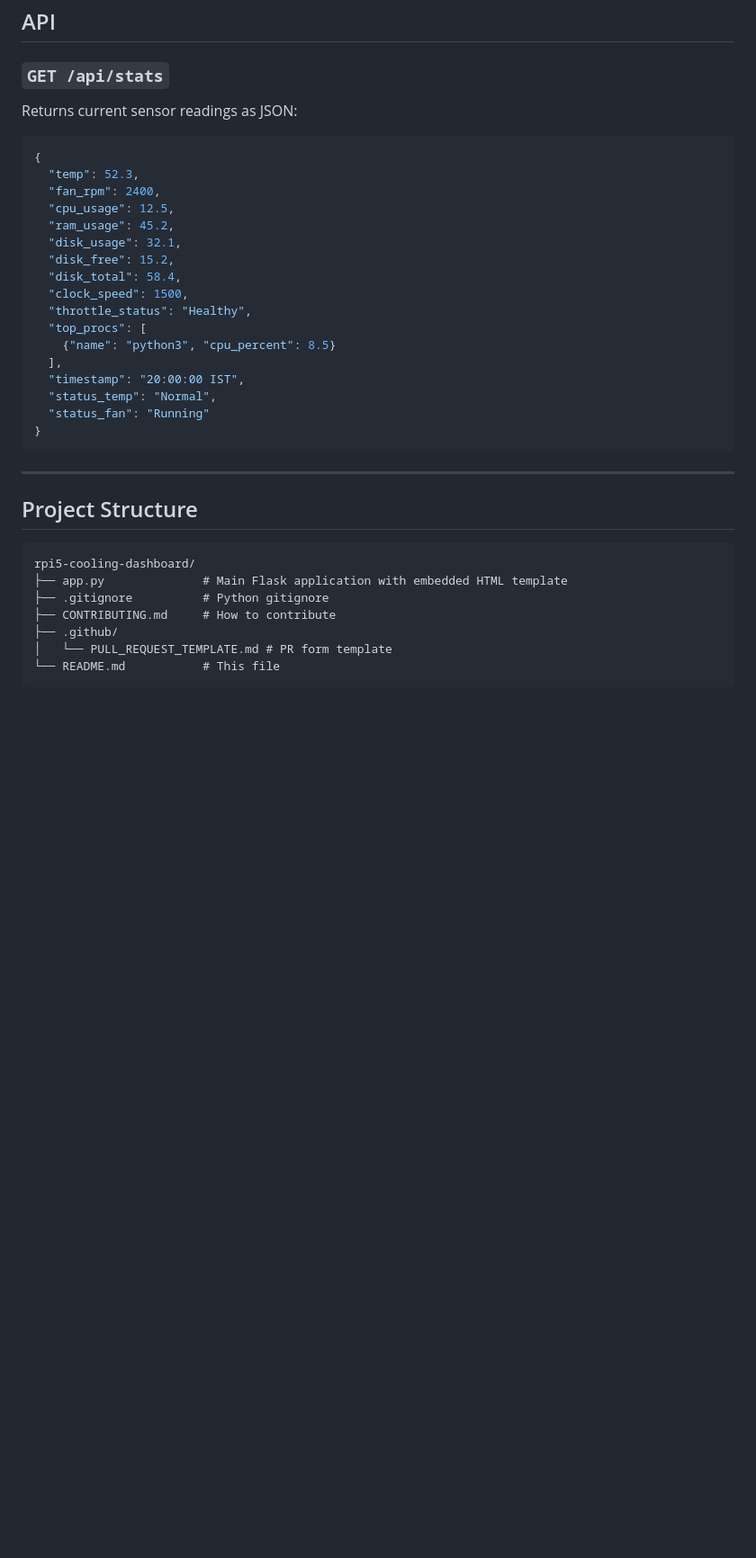
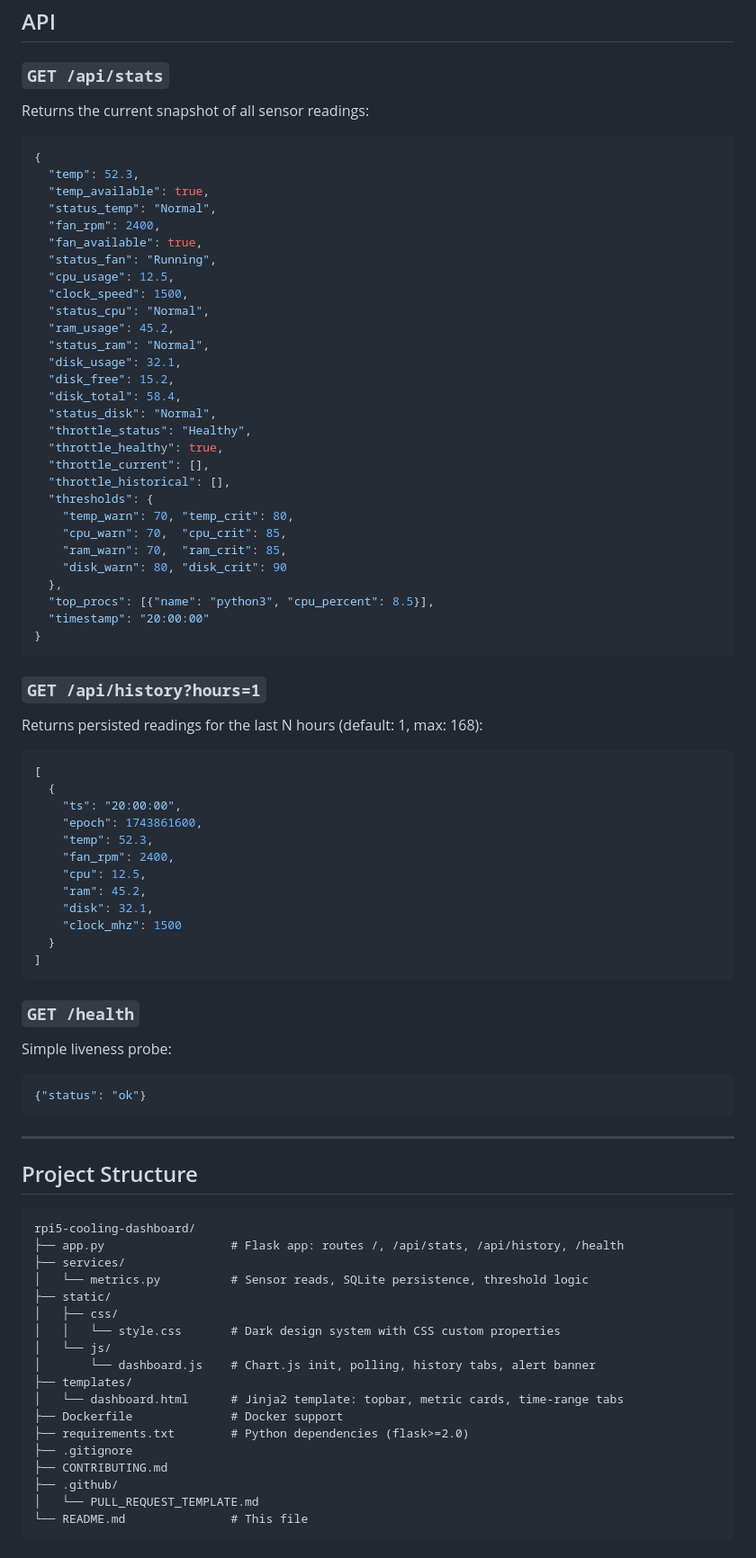
Before and after one commit to mangez/rpi5-cooling-dashboard, a Markdown page: README.md, the part around one of its changes. Shown at 90% size. Rendered like a GitHub page; blank space fills up the shorter version.

Commit message:
docs: rewrite README to reflect v2 implementation (SQLite history, env vars, new API, project structure)
Enhanced README with additional features and details.

````diff
--- a/README.md
+++ b/README.md
@@ -82,36 +110,89 @@ sudo systemctl start cooling-dashboard
 ## API
 
 ### `GET /api/stats`
-Returns current sensor readings as JSON:
+
+Returns the current snapshot of all sensor readings:
+
 ```json
 {
   "temp": 52.3,
+  "temp_available": true,
+  "status_temp": "Normal",
   "fan_rpm": 2400,
+  "fan_available": true,
+  "status_fan": "Running",
   "cpu_usage": 12.5,
+  "clock_speed": 1500,
+  "status_cpu": "Normal",
   "ram_usage": 45.2,
+  "status_ram": "Normal",
   "disk_usage": 32.1,
   "disk_free": 15.2,
   "disk_total": 58.4,
-  "clock_speed": 1500,
+  "status_disk": "Normal",
   "throttle_status": "Healthy",
-  "top_procs": [
-    {"name": "python3", "cpu_percent": 8.5}
-  ],
-  "timestamp": "20:00:00 IST",
-  "status_temp": "Normal",
-  "status_fan": "Running"
+  "throttle_healthy": true,
+  "throttle_current": [],
+  "throttle_historical": [],
+  "thresholds": {
+    "temp_warn": 70, "temp_crit": 80,
+    "cpu_warn": 70,  "cpu_crit": 85,
+    "ram_warn": 70,  "ram_crit": 85,
+    "disk_warn": 80, "disk_crit": 90
+  },
+  "top_procs": [{"name": "python3", "cpu_percent": 8.5}],
+  "timestamp": "20:00:00"
 }
+```
+
+### `GET /api/history?hours=1`
+
+Returns persisted readings for the last N hours (default: 1, max: 168):
+
+```json
+[
+  {
+    "ts": "20:00:00",
+    "epoch": 1743861600,
+    "temp": 52.3,
+    "fan_rpm": 2400,
+    "cpu": 12.5,
+    "ram": 45.2,
+    "disk": 32.1,
+    "clock_mhz": 1500
+  }
+]
+```
+
+### `GET /health`
+
+Simple liveness probe:
+
+```json
+{"status": "ok"}
 ```
 
 ---
 
 ## Project Structure
+
 ```text
 rpi5-cooling-dashboard/
-├── app.py              # Main Flask application with embedded HTML template
-├── .gitignore          # Python gitignore
-├── CONTRIBUTING.md     # How to contribute
+├── app.py                  # Flask app: routes /, /api/stats, /api/history, /health
+├── services/
+│   └── metrics.py          # Sensor reads, SQLite persistence, threshold logic
+├── static/
+│   ├── css/
+│   │   └── style.css       # Dark design system with CSS custom properties
+│   └── js/
+│       └── dashboard.js    # Chart.js init, polling, history tabs, alert banner
+├── templates/
+│   └── dashboard.html      # Jinja2 template: topbar, metric cards, time-range tabs
+├── Dockerfile              # Docker support
+├── requirements.txt        # Python dependencies (flask>=2.0)
+├── .gitignore
+├── CONTRIBUTING.md
 ├── .github/
-│   └── PULL_REQUEST_TEMPLATE.md # PR form template
-└── README.md           # This file
+│   └── PULL_REQUEST_TEMPLATE.md
+└── README.md               # This file
 ```
````
Also changed, not shown: other parts of README.md (+60 -18 lines).
